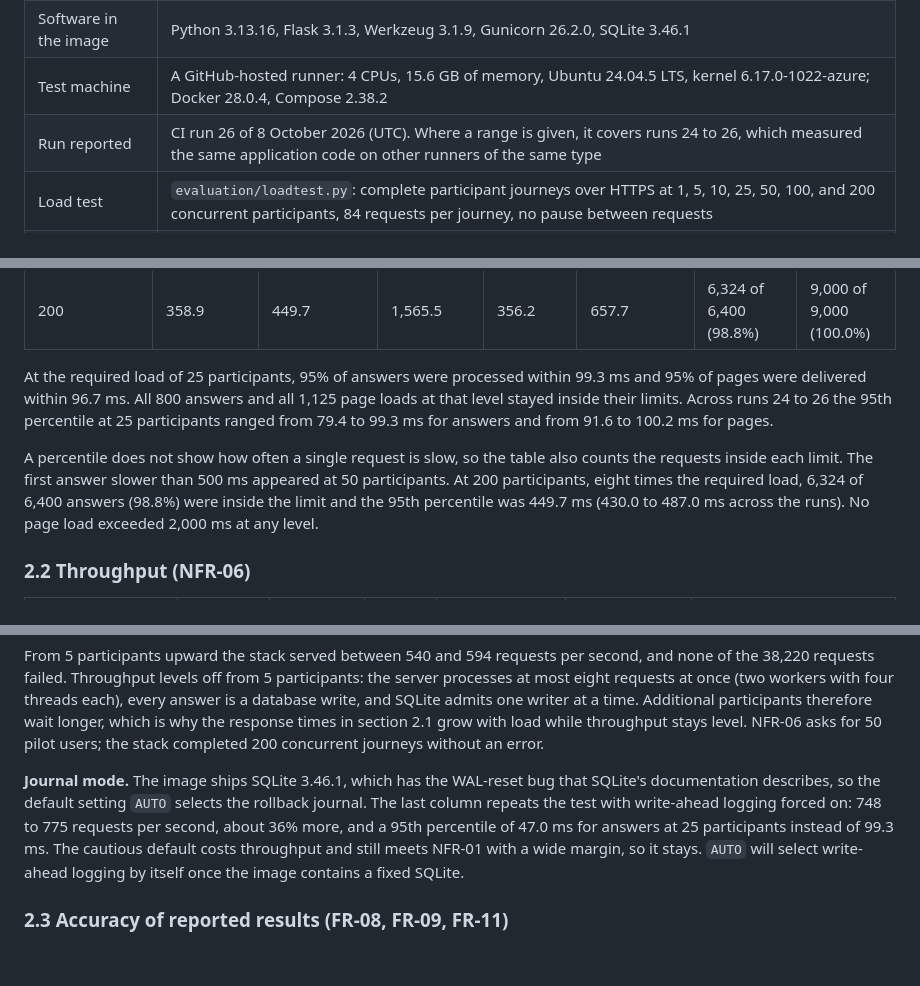
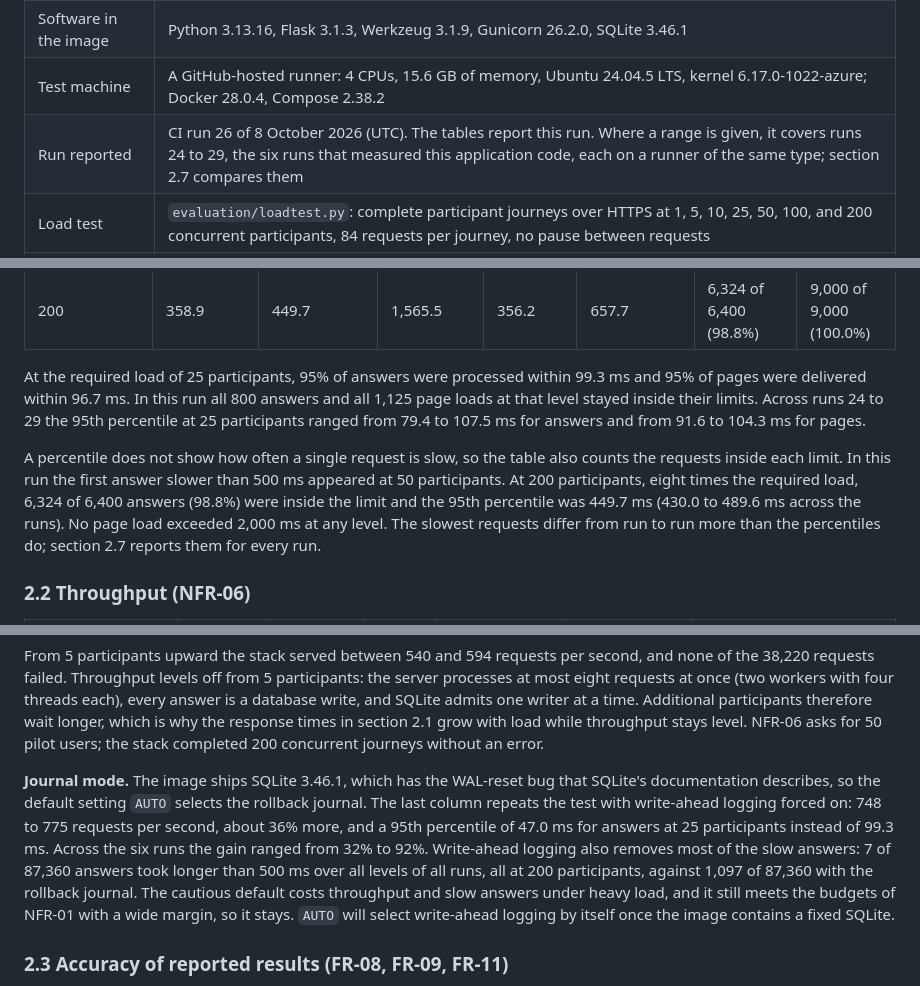
Before and after one commit to KhadheraaMuaydhMohammedAlHajebi-glitch/PhishAware, a Markdown page: docs/evaluation.md, 3 parts joined by grey strips. Drawn GitHub-style; blank space fills up the shorter version.

```diff
--- a/docs/evaluation.md
+++ b/docs/evaluation.md
@@ -11,7 +11,7 @@ This document reports how release 0.6.0 was measured and what the measurements s
 | System under test | The stack that `docs/deployment.md` describes: Caddy 2 for HTTPS, Gunicorn with 2 worker processes x 4 threads, and SQLite in journal mode `delete`, built from commit `04f8f1b` (release candidate 0.6.0) |
 | Software in the image | Python 3.13.16, Flask 3.1.3, Werkzeug 3.1.9, Gunicorn 26.2.0, SQLite 3.46.1 |
 | Test machine | A GitHub-hosted runner: 4 CPUs, 15.6 GB of memory, Ubuntu 24.04.5 LTS, kernel 6.17.0-1022-azure; Docker 28.0.4, Compose 2.38.2 |
-| Run reported | CI run 26 of 8 October 2026 (UTC). Where a range is given, it covers runs 24 to 26, which measured the same application code on other runners of the same type |
+| Run reported | CI run 26 of 8 October 2026 (UTC). The tables report this run. Where a range is given, it covers runs 24 to 29, the six runs that measured this application code, each on a runner of the same type; section 2.7 compares them |
 | Load test | `evaluation/loadtest.py`: complete participant journeys over HTTPS at 1, 5, 10, 25, 50, 100, and 200 concurrent participants, 84 requests per journey, no pause between requests |
 | Browser audit | `evaluation/browser_audit.py`: Chromium 141.0.7390.37 with axe-core 4.10.2; the journey is repeated in Firefox and WebKit |
 | Usability inspection | A heuristic evaluation of all 21 screens at 360 px and 1,280 px against Nielsen's ten usability heuristics, with his severity scale from 0 to 4 |
@@ -36,9 +36,9 @@ NFR-01 requires that an answer is processed within 500 ms and a page is delivere
 | 100 | 180.0 | 252.2 | 500.0 | 179.3 | 309.1 | 3,199 of 3,200 (100.0%) | 4,500 of 4,500 (100.0%) |
 | 200 | 358.9 | 449.7 | 1,565.5 | 356.2 | 657.7 | 6,324 of 6,400 (98.8%) | 9,000 of 9,000 (100.0%) |
 
-At the required load of 25 participants, 95% of answers were processed within 99.3 ms and 95% of pages were delivered within 96.7 ms. All 800 answers and all 1,125 page loads at that level stayed inside their limits. Across runs 24 to 26 the 95th percentile at 25 participants ranged from 79.4 to 99.3 ms for answers and from 91.6 to 100.2 ms for pages.
+At the required load of 25 participants, 95% of answers were processed within 99.3 ms and 95% of pages were delivered within 96.7 ms. In this run all 800 answers and all 1,125 page loads at that level stayed inside their limits. Across runs 24 to 29 the 95th percentile at 25 participants ranged from 79.4 to 107.5 ms for answers and from 91.6 to 104.3 ms for pages.
 
-A percentile does not show how often a single request is slow, so the table also counts the requests inside each limit. The first answer slower than 500 ms appeared at 50 participants. At 200 participants, eight times the required load, 6,324 of 6,400 answers (98.8%) were inside the limit and the 95th percentile was 449.7 ms (430.0 to 487.0 ms across the runs). No page load exceeded 2,000 ms at any level.
+A percentile does not show how often a single request is slow, so the table also counts the requests inside each limit. In this run the first answer slower than 500 ms appeared at 50 participants. At 200 participants, eight times the required load, 6,324 of 6,400 answers (98.8%) were inside the limit and the 95th percentile was 449.7 ms (430.0 to 489.6 ms across the runs). No page load exceeded 2,000 ms at any level. The slowest requests differ from run to run more than the percentiles do; section 2.7 reports them for every run.
 
 ### 2.2 Throughput (NFR-06)
 
@@ -55,7 +55,7 @@ A percentile does not show how often a single request is slow, so the table also
 
 From 5 participants upward the stack served between 540 and 594 requests per second, and none of the 38,220 requests failed. Throughput levels off from 5 participants: the server processes at most eight requests at once (two workers with four threads each), every answer is a database write, and SQLite admits one writer at a time. Additional participants therefore wait longer, which is why the response times in section 2.1 grow with load while throughput stays level. NFR-06 asks for 50 pilot users; the stack completed 200 concurrent journeys without an error.
 
-**Journal mode.** The image ships SQLite 3.46.1, which has the WAL-reset bug that SQLite's documentation describes, so the default setting `AUTO` selects the rollback journal. The last column repeats the test with write-ahead logging forced on: 748 to 775 requests per second, about 36% more, and a 95th percentile of 47.0 ms for answers at 25 participants instead of 99.3 ms. The cautious default costs throughput and still meets NFR-01 with a wide margin, so it stays. `AUTO` will select write-ahead logging by itself once the image contains a fixed SQLite.
+**Journal mode.** The image ships SQLite 3.46.1, which has the WAL-reset bug that SQLite's documentation describes, so the default setting `AUTO` selects the rollback journal. The last column repeats the test with write-ahead logging forced on: 748 to 775 requests per second, about 36% more, and a 95th percentile of 47.0 ms for answers at 25 participants instead of 99.3 ms. Across the six runs the gain ranged from 32% to 92%. Write-ahead logging also removes most of the slow answers: 7 of 87,360 answers took longer than 500 ms over all levels of all runs, all at 200 participants, against 1,097 of 87,360 with the rollback journal. The cautious default costs throughput and slow answers under heavy load, and it still meets the budgets of NFR-01 with a wide margin, so it stays. `AUTO` will select write-ahead logging by itself once the image contains a fixed SQLite.
 
 ### 2.3 Accuracy of reported results (FR-08, FR-09, FR-11)
 
```
Also changed, not shown: other parts of docs/evaluation.md (+22 -3 lines), docs/CHANGELOG.md (+1 -1 lines), docs/releases/v0.6.0.md (+4 -0 lines).
